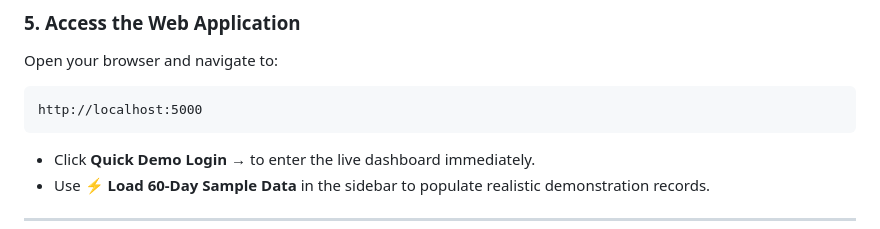
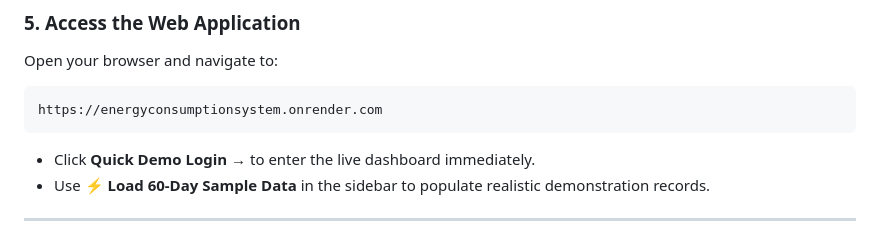
Before and after one commit to priyadharshini-cloud/EnergyConsumptionSystem, a Markdown page: README.md, the part around the change. Drawn GitHub-style.

Commit message:
Update URL for accessing the web application

````diff
--- a/README.md
+++ b/README.md
@@ -142,7 +142,7 @@ python backend/app.py
 ### 5. Access the Web Application
 Open your browser and navigate to:
 ```
-http://localhost:5000
+https://energyconsumptionsystem.onrender.com
 ```
 - Click **Quick Demo Login →** to enter the live dashboard immediately.
 - Use **⚡ Load 60-Day Sample Data** in the sidebar to populate realistic demonstration records.
````
